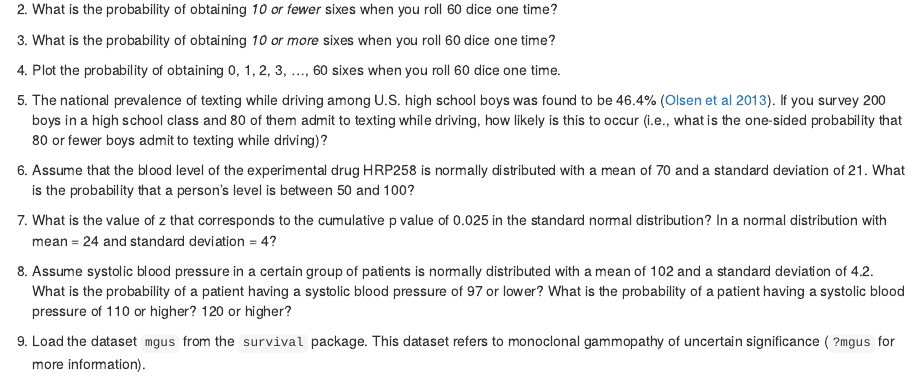
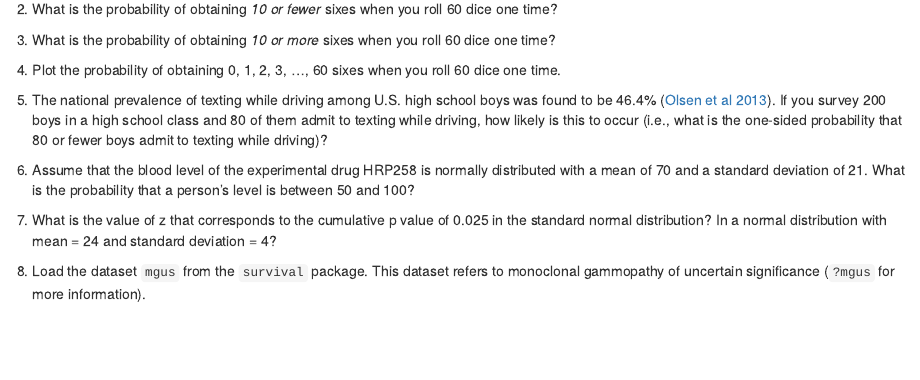
Before and after one commit to mching/bearded-sansa, an R Markdown document (week4/week-4-R.Rmd): the page in a window 1100 px wide, from 360 px down. Rendered offline with R 4.5, knitr and Pandoc, with nearby package versions.

Commit message:
delete bp question. could be a t distribution

````diff
--- a/week4/week-4-R.Rmd
+++ b/week4/week-4-R.Rmd
@@ -24,8 +24,6 @@ For example, in the normal distribution, these functions are `dnorm`, `pnorm`, `
 
 7.  What is the value of z that corresponds to the cumulative p value of 0.025 in the standard normal distribution? In a normal distribution with mean = 24 and standard deviation = 4?
 
-6.  Assume systolic blood pressure in a certain group of patients is normally distributed with a mean of 102 and a standard deviation of 4.2. What is the probability of a patient having a systolic blood pressure of 97 or lower? What is the probability of a patient having a systolic blood pressure of 110 or higher? 120 or higher?
-
 7. Load the dataset `mgus` from the `survival` package. This dataset refers to monoclonal gammopathy of uncertain significance (`?mgus` for more information).
 
 ```{r}
````
